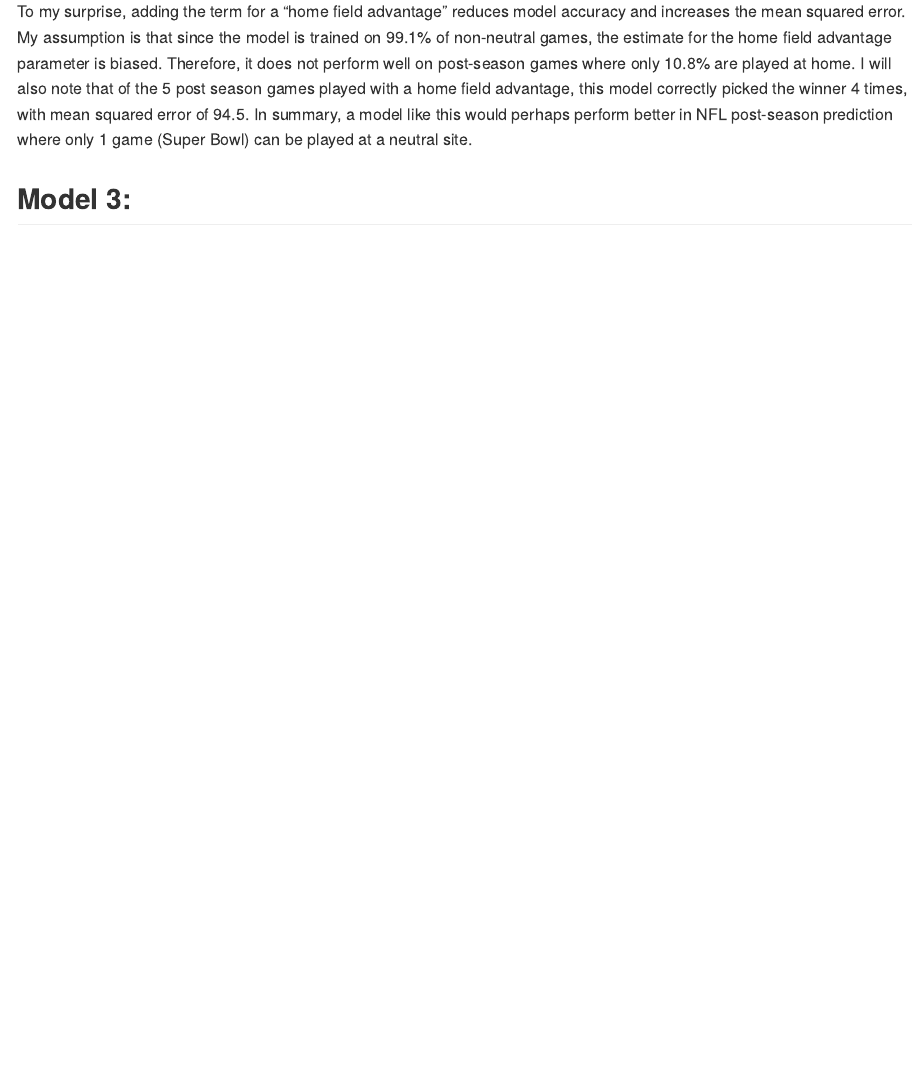
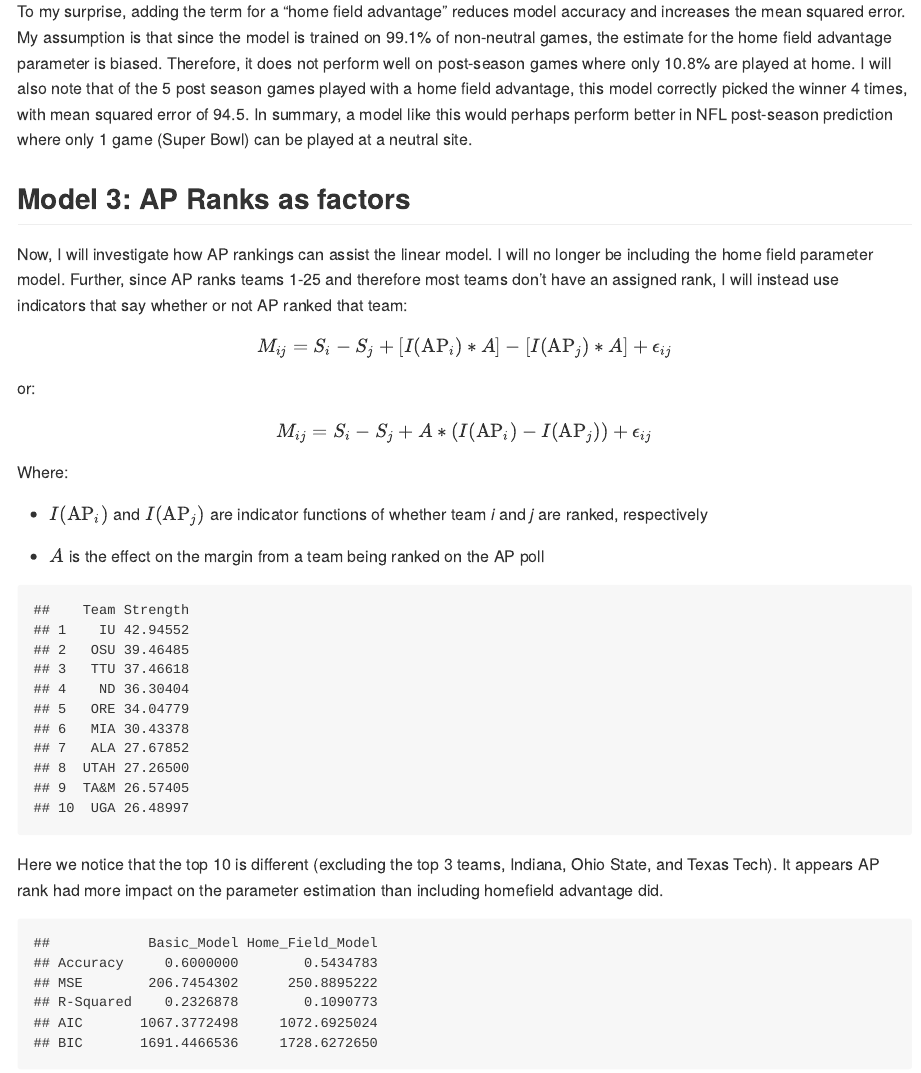
Before and after one commit to blakebehrens/college-football-regression, an R Markdown document (cfb_regression.Rmd): the page in a window 1100 px wide, from 2190 px down. The pictures show the output file cfb_regression.md that the author committed with the source, drawn offline in the style of GitHub.

Commit message:
AP model.
Definetly bug check this because theres no way its actually this bad right????

````diff
--- a/cfb_regression.Rmd
+++ b/cfb_regression.Rmd
@@ -157,4 +157,68 @@ data.frame("Basic_Model" = c(accuracy,MSE,r2,AIC,BIC),
 
 To my surprise, adding the term for a "home field advantage" reduces model accuracy and increases the mean squared error. My assumption is that since the model is trained on 99.1% of non-neutral games, the estimate for the home field advantage parameter is biased. Therefore, it does not perform well on post-season games where only 10.8% are played at home. I will also note that of the 5 post season games played with a home field advantage, this model correctly picked the winner 4 times, with mean squared error of 94.5. In summary, a model like this would perhaps perform better in NFL post-season prediction where only 1 game (Super Bowl) can be played at a neutral site.
 
-## Model 3:
+## Model 3: AP Ranks as factors
+
+Now, I will investigate how AP rankings can assist the linear model. I will no longer be including the home field parameter model. Further, since AP ranks teams 1-25 and therefore most teams don't have an assigned rank, I will instead use indicators that say whether or not AP ranked that team:
+
+$$M_{ij} = S_i - S_j + [I(\text{AP}_i) * A] - [I(\text{AP}_j) * A] + \epsilon_{ij}$$
+
+or:
+
+$$M_{ij} = S_i - S_j + A * (I(\text{AP}_i) - I(\text{AP}_j)) + \epsilon_{ij}$$
+
+Where:
+
+- $I(\text{AP}_i)$ and $I(\text{AP}_j)$ are indicator functions of whether team *i* and *j* are ranked, respectively
+
+- $A$ is the effect on the margin from a team being ranked on the AP poll
+
+```{r echo=F}
+ap.df = scores[,c("home","away",'margin','home_AP','away_AP')]
+ap.df$home_AP = as.numeric(!is.na(ap.df$home_AP))
+ap.df$away_AP = as.numeric(!is.na(ap.df$away_AP))
+ap.df$AP.diff = ap.df$home_AP - ap.df$away_AP
+
+N = nrow(ap.df)
+teams = unique(ap.df$home)
+nteams = length(teams)
+home = ap.df$home
+away = ap.df$away
+
+X = matrix(0, nrow = N, ncol = nteams+1)
+i = 2
+for(team in teams){
+  X[,i] = (home == team) - (away == team)
+  i = i + 1
+}
+
+X[,1] = ap.df$AP.diff
+y = ap.df$margin
+ap.model = lm(y ~ X + 0)
+
+b = coef(ap.model)[-1]
+AP = coef(ap.model)[1]
+
+b = b - mean(b)
+ap.ranks = data.frame("Team" = teams, "Strength" = b, row.names = 1:nteams)
+head(arrange(ap.ranks,-Strength),10)
+```
+
+Here we notice that the top 10 is different (excluding the top 3 teams, Indiana, Ohio State, and Texas Tech). It appears AP rank had more impact on the parameter estimation than including homefield advantage did.
+
+
+
+```{r echo=F}
+ap.postszn = data.frame(
+    Team = c(
+    'IU','UGA','OSU','TTU','ORE',
+    'MISS','TA&M','OU','ND','MIA',
+    'ALA','BYU','VAN','TEX','UTAH',
+    'USC','TULN','MICH','JMU','UVA',
+    'ARIZ','NAVY','UNT','GT','MIZ'
+  ),
+  Rank = 1:25
+)
+
+ap.evaluation = postszn %>%
+  mutate(margin = h.score - a.score) %>%
@@ -160,0 +231 @@ To my surprise, adding the term for a "home field advantage" reduces model accur
+  filter(!is.na(homestrength)) %>%
@@ -160,0 +237,18 @@ To my surprise, adding the term for a "home field advantage" reduces model accur
+    home.ap = as.numeric(!is.na(home.ap)),
+    away.ap = as.numeric(!is.na(away.ap)),
+    AP.diff = home.ap - away.ap,
+    pred = homestrength - awaystrength + (AP * AP.diff)
+  )
+
+accuracy.a = mean(sign(ap.evaluation$margin) == sign(ap.evaluation$pred))
+MSE.a = mean((ap.evaluation$margin - ap.evaluation$pred)^2)
+r2.a = cor(ap.evaluation$margin, ap.evaluation$pred)^2
+n.a = nrow(ap.df)
+p.a = length(ap.model$coefficients)
+rss.a = sum(ap.model$residuals)
+AIC.a <- n.a * log(rss.a / n.a) + 2 * p.a
+BIC.a <- n.a * log(rss.a / n.a) + p.a * log(n.a)
+data.frame("Basic_Model" = c(accuracy,MSE,r2,AIC,BIC),
+           "Home_Field_Model" = c(accuracy.a,MSE.a,r2.a,AIC.a,BIC.a),
+           row.names = c("Accuracy","MSE","R-Squared","AIC","BIC"))
+```
````
Also changed, not shown: cfb_regression.md, cfb_regression.Rmd (11 more changed lines).
